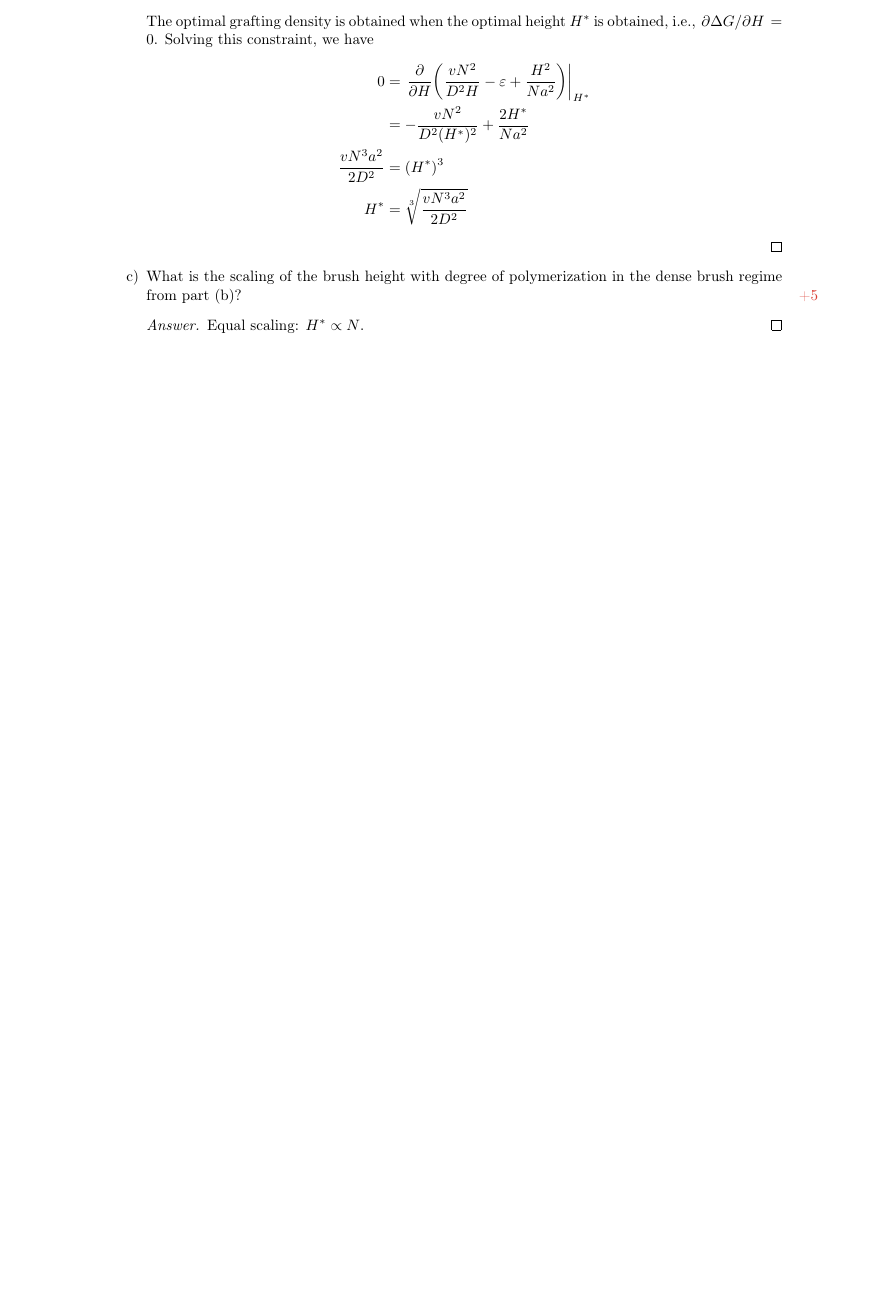
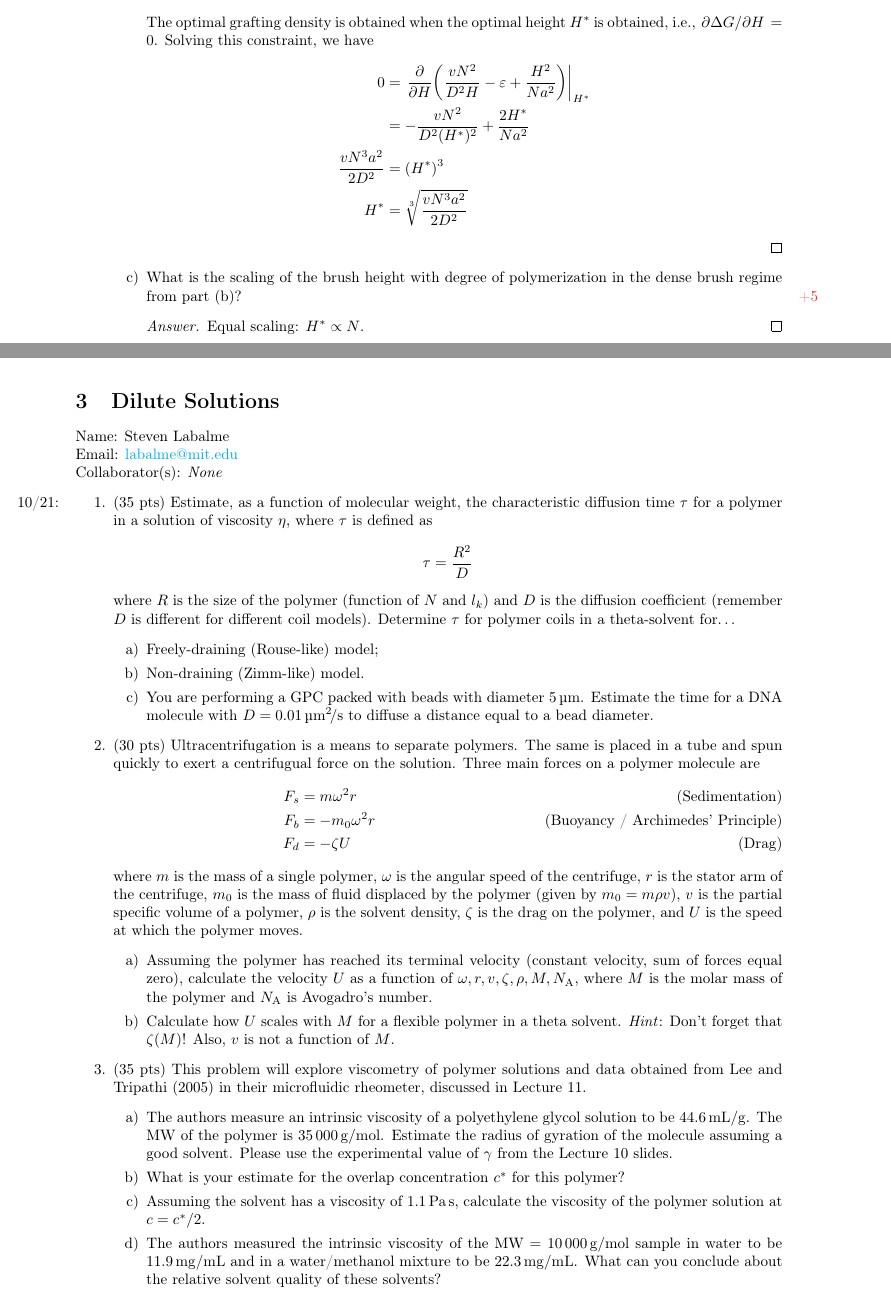
Before and after one commit to shadypuck/3-942Notes, a LaTeX problem sheet (PSets/psets.tex, which reads PSets/PSet3/pset3.tex): part of page 19 of 19 before the commit and two parts of pages 19 and 20 of 21 after it, the two joined at a grey line, cut so that both start at the same text, the shorter picture padded with empty space. Compiled offline with pdfLaTeX.

Commit message:
Problem Set 3 (Questions)

```diff
--- /dev/null
+++ b/PSets/PSet3/pset3.tex
@@ -0,0 +1,50 @@
+\documentclass[../psets.tex]{subfiles}
+
+\pagestyle{main}
+\renewcommand{\leftmark}{Problem Set \thesection}
+\setcounter{section}{2}
+
+\begin{document}
+
+
+
+
+\section{Dilute Solutions}
+\noindent Name: Steven Labalme\\
+\noindent Email: \href{mailto:labalme@mit.edu}{labalme@mit.edu}\\
+\noindent Collaborator(s): \emph{None}
+\begin{enumerate}
+    \item \marginnote{10/21:}(35 pts) Estimate, as a function of molecular weight, the characteristic diffusion time $\tau$ for a polymer in a solution of viscosity $\eta$, where $\tau$ is defined as
+    \begin{equation*}
+        \tau = \frac{R^2}{D}
+    \end{equation*}
+    where $R$ is the size of the polymer (function of $N$ and $l_k$) and $D$ is the diffusion coefficient (remember $D$ is different for different coil models). Determine $\tau$ for polymer coils in a theta-solvent for\dots
+    \begin{enumerate}
+        \item Freely-draining (Rouse-like) model;
+        \item Non-draining (Zimm-like) model.
+        \item You are performing a GPC packed with beads with diameter \SI{5}{\micro\meter}. Estimate the time for a DNA molecule with $D=\SI[per-mode=symbol]{0.01}{\micro\meter\squared\per\second}$ to diffuse a distance equal to a bead diameter.
+    \end{enumerate}
+    \item (30 pts) Ultracentrifugation is a means to separate polymers. The same is placed in a tube and spun quickly to exert a centrifugual force on the solution. Three main forces on a polymer molecule are
+    \begin{align*}
+        F_s &= m\omega^2r\tag{Sedimentation}\\
+        F_b &= -m_0\omega^2r\tag{Buoyancy / Archimedes' Principle}\\
+        F_d &= -\zeta U\tag{Drag}
+    \end{align*}
+    where $m$ is the mass of a single polymer, $\omega$ is the angular speed of the centrifuge, $r$ is the stator arm of the centrifuge, $m_0$ is the mass of fluid displaced by the polymer (given by $m_0=m\rho v$), $v$ is the partial specific volume of a polymer, $\rho$ is the solvent density, $\zeta$ is the drag on the polymer, and $U$ is the speed at which the polymer moves.
+    \begin{enumerate}
+        \item Assuming the polymer has reached its terminal velocity (constant velocity, sum of forces equal zero), calculate the velocity $U$ as a function of $\omega,r,v,\zeta,\rho,M,N_\text{A}$, where $M$ is the molar mass of the polymer and $N_\text{A}$ is Avogadro's number.
+        \item Calculate how $U$ scales with $M$ for a flexible polymer in a theta solvent. \emph{Hint}: Don't forget that $\zeta(M)$! Also, $v$ is not a function of $M$.
+    \end{enumerate}
+    \item (35 pts) This problem will explore viscometry of polymer solutions and data obtained from \textcite{bib:viscometerInt} in their microfluidic rheometer, discussed in Lecture 11.
+    \begin{enumerate}
+        \item The authors measure an intrinsic viscosity of a polyethylene glycol solution to be \SI[per-mode=symbol]{44.6}{\milli\liter\per\gram}. The MW of the polymer is \SI[per-mode=symbol]{35000}{\gram\per\mole}. Estimate the radius of gyration of the molecule assuming a good solvent. Please use the experimental value of $\gamma$ from the Lecture 10 slides.
+        \item What is your estimate for the overlap concentration $c^*$ for this polymer?
+        \item Assuming the solvent has a viscosity of \SI{1.1}{\pascal\second}, calculate the viscosity of the polymer solution at $c=c^*/2$.
+        \item The authors measured the intrinsic viscosity of the $\text{MW}=\SI[per-mode=symbol]{10000}{\gram\per\mole}$ sample in water to be \SI[per-mode=symbol]{11.9}{\milli\gram\per\milli\liter} and in a water/methanol mixture to be \SI[per-mode=symbol]{22.3}{\milli\gram\per\milli\liter}. What can you conclude about the relative solvent quality of these solvents?
+    \end{enumerate}
+\end{enumerate}
+
+
+
+
+\end{document}
--- a/PSets/psets.tex
+++ b/PSets/psets.tex
@@ -32,6 +32,13 @@
 \newpage
 
 \subfile{PSet2/pset2.tex}
+\newpage
+
+\subfile{PSet3/pset3.tex}
+\newpage
+
+\renewcommand{\leftmark}{References}
+\printbibliography[heading=bibintoc]
 
 
 
```
Also changed, not shown: PSets/PSet3/pset3.pdf (added), PSets/psets.pdf.
